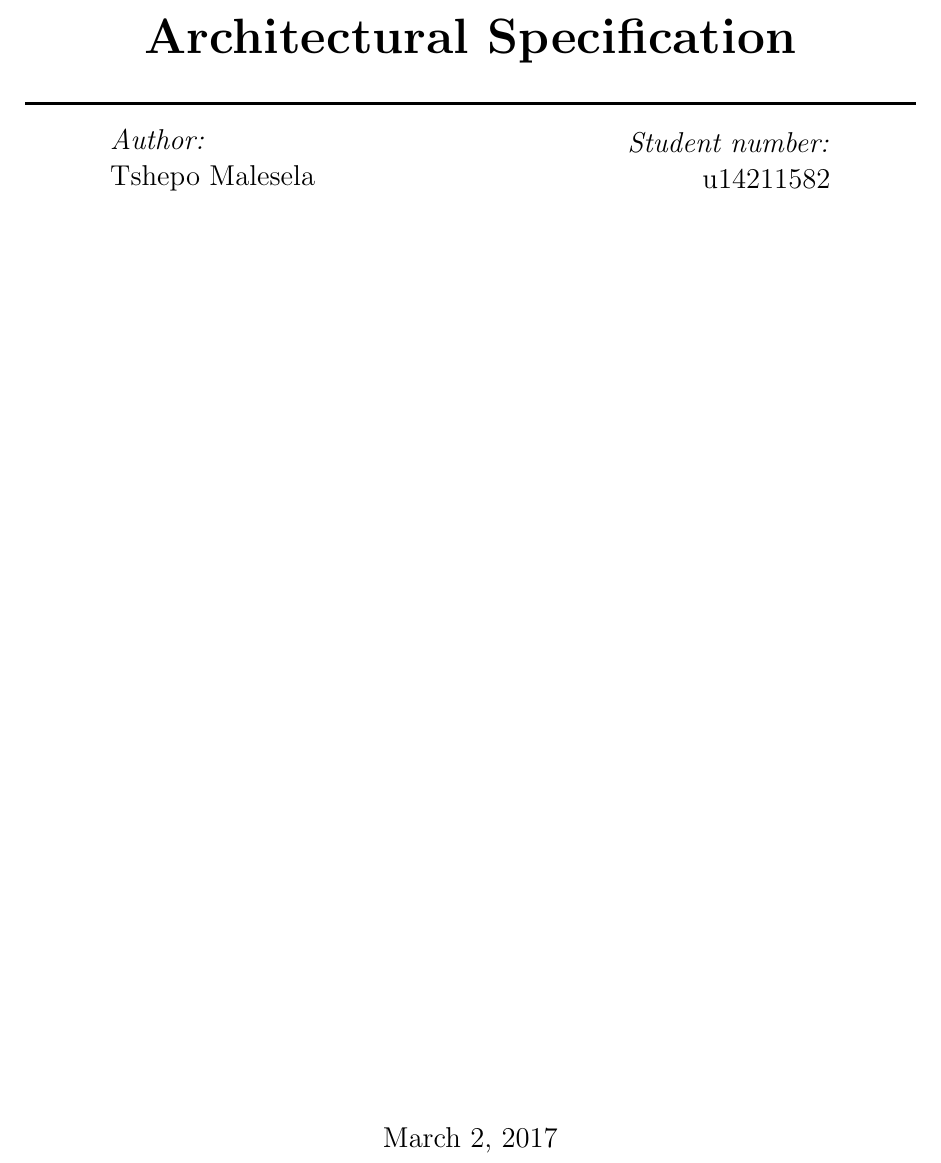
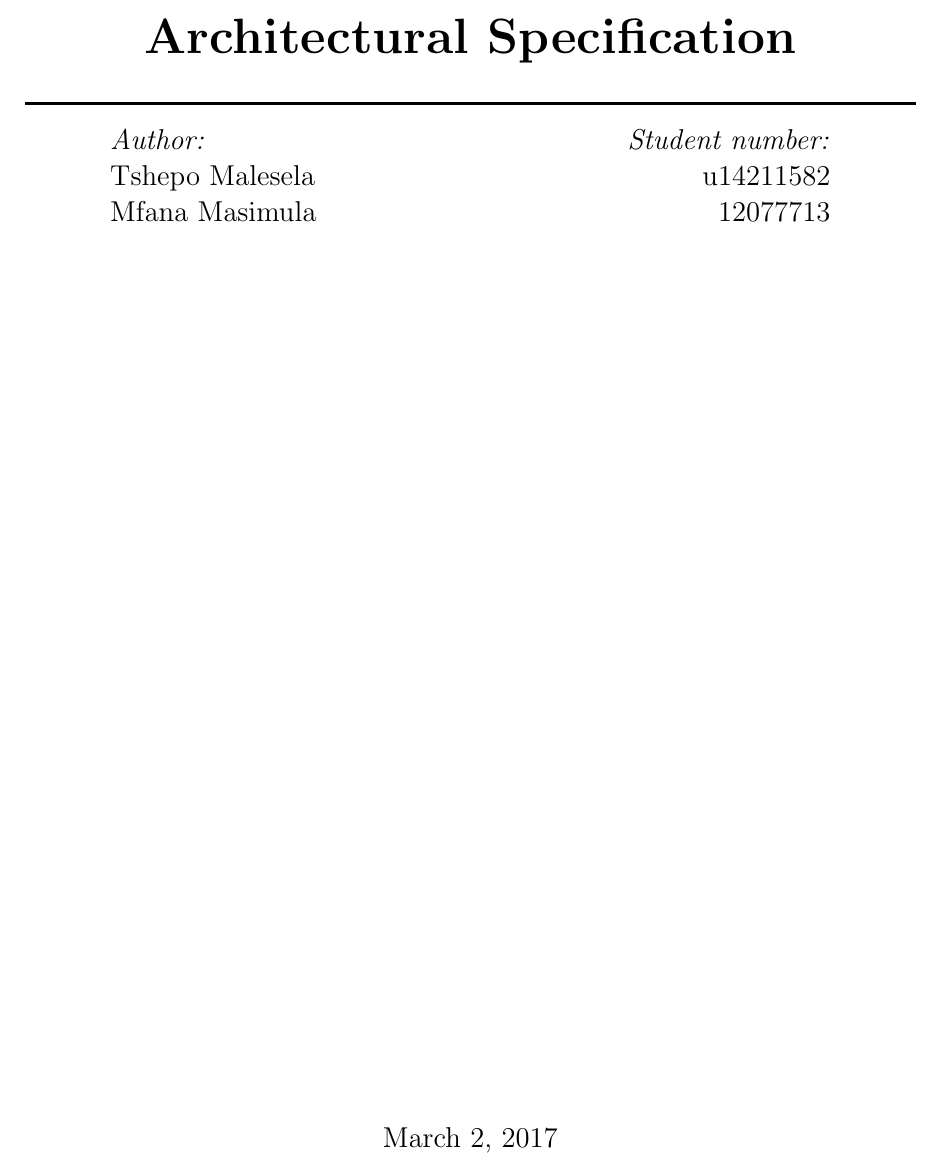
Before and after one commit to mfanamasimula/VBScript, a LaTeX document (main.tex): part of page 1 of 13, cut so that both start at the same text. Compiled offline with pdfLaTeX.

Commit message:
Update main.tex

```diff
--- a/main.tex
+++ b/main.tex
@@ -42,13 +42,15 @@
 \begin{minipage}{0.4\textwidth}
 \begin{flushleft} \large
 \emph{Author:}\\
-Tshepo {Malesela}
+Tshepo {Malesela}\\
+Mfana Masimula
 \end{flushleft}
 \end{minipage}
 \begin{minipage}{0.4\textwidth}
 \begin{flushright} \large
 \emph{Student number:} \\
-u14211582
+u14211582\\
+12077713
 \end{flushright}
 \end{minipage}
 
```
